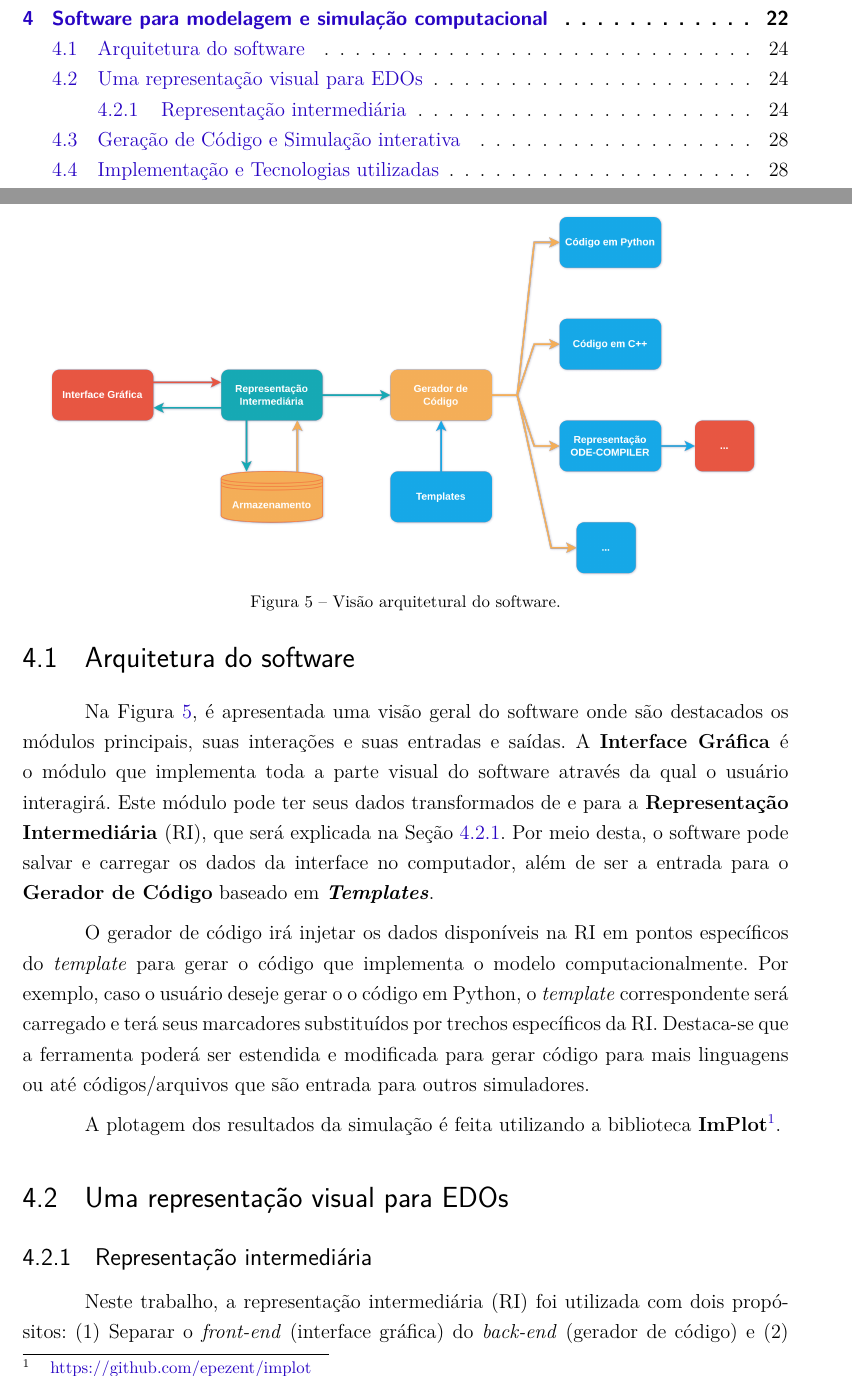
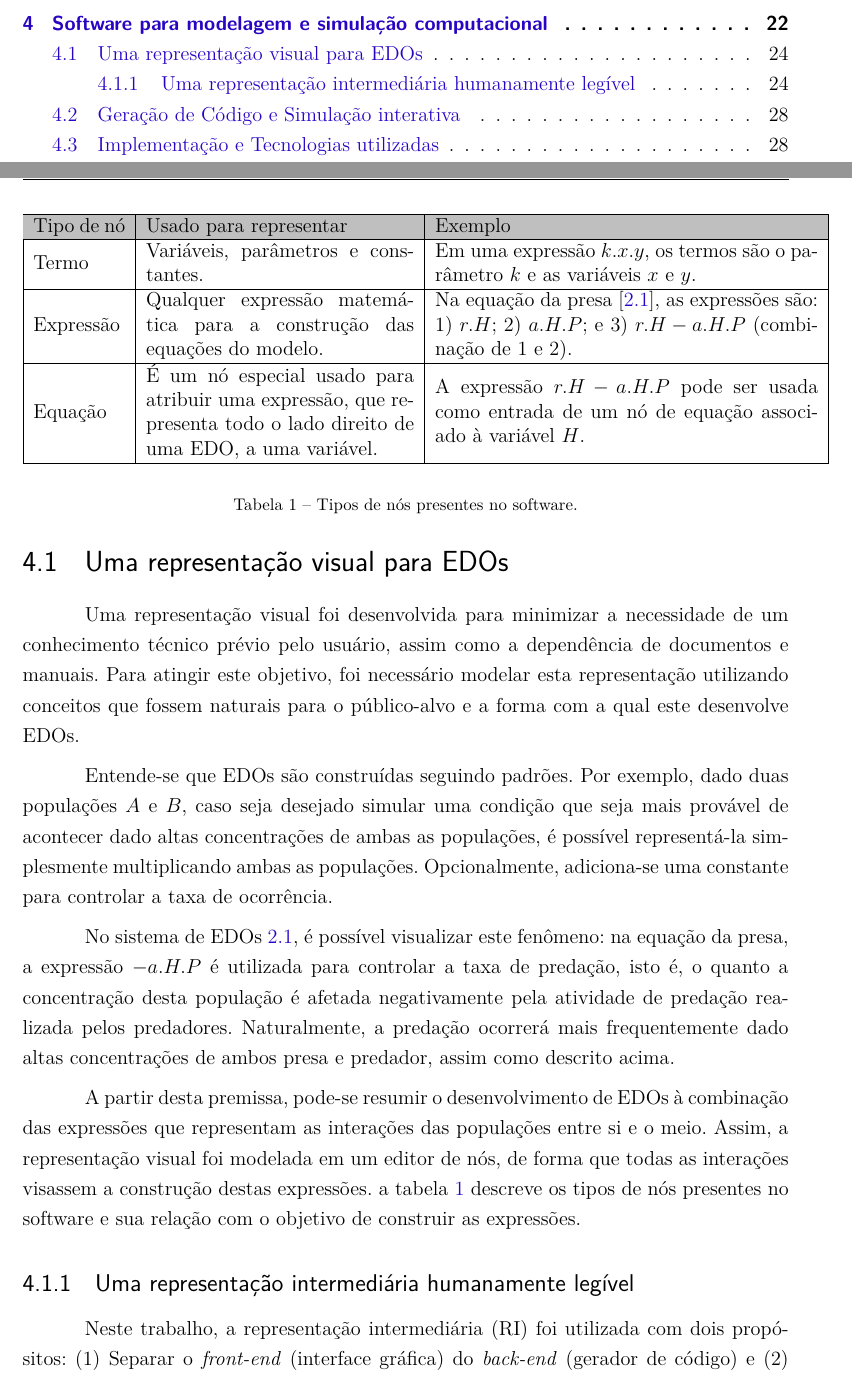
Before and after one commit to Syndelis/dissertacao-mestrado, a LaTeX thesis (ufsj-abntex2.tex): two parts of pages 10 and 25 of 35, joined at a grey line, cut so that both start at the same text. Compiled offline with pdfLaTeX.

Commit message:
reescrita da seção de representação gráfica adição da tabela de tipos de nós

```diff
--- a/ufsj-abntex2.tex
+++ b/ufsj-abntex2.tex
@@ -652,39 +652,40 @@ Dessa forma, o usuário pode criar e simular modelos sem a necessidade de inicia
 
 A simulação das EDOs, tanto pela GUI quanto pelo código de Python exportado, é feita utilizando métodos especializados da biblioteca ciêntífica \texttt{scipy} \cite{scipy}. % TODO: Devemos entrar em detalhes de como isso é feito? Se sim, precisamos de uma explicação do método RK45
 
-\section{Arquitetura do software}
-
-\begin{figure}[h]
-    \centering
-    \includegraphics[scale=0.125]{imgs/passos_divisao_software.png}
-    \caption{Visão arquitetural do software.}
-    \label{fig::arquitetura_software}
-\end{figure}
-
-Na Figura \ref{fig::arquitetura_software}, é apresentada uma visão geral do software onde são destacados os módulos principais, suas interações e suas entradas e saídas. A \textbf{Interface Gráfica} é o módulo que implementa toda a parte visual do software através da qual o usuário interagirá. Este módulo pode ter seus dados transformados de e para a \textbf{Representação Intermediária} (RI), que será explicada na Seção \ref{subsection:RI}. Por meio desta, o software pode salvar e carregar os dados da interface no computador, além de ser a entrada para o \textbf{Gerador de Código} baseado em \textbf{\textit{Templates}}.
-
-O gerador de código irá injetar os dados disponíveis na RI em pontos específicos do \textit{template} para gerar o código que implementa o modelo computacionalmente. Por exemplo, caso o usuário deseje gerar o o código em Python, o \textit{template} correspondente será carregado e terá seus marcadores substituídos por trechos específicos da RI. Destaca-se que a ferramenta poderá ser estendida e modificada para gerar código para mais linguagens ou até códigos/arquivos que são entrada para outros simuladores.
-
-%TO DO: diagrama com os principais módulos do software e falar no texto das estruturas de cada módulo
-
-%    pub labels: Vec<String>,
-%    pub lines: Vec<Vec<f64>>,
-%    pub time: Vec<f64>,
-%    pub title: String,
-%    pub xlabel: String,
-%    pub ylabel: String,
-%    pub data: CSVData,
-%Falar por alto das estruturas que armazenam as informações do plot
-%Os resultados da simulação e os metadados são armazenadas em estruturas específicas que servem de entrada para a plotagem do gráfico.
-%
-%A interface gráfica será capaz de realizar duas plotagens diferentes. A primeira será feita em tempo real levando em consideração as alterações do usuário.
-
-A plotagem dos resultados da simulação é feita utilizando a biblioteca \textbf{ImPlot}\footnote{\href{https://github.com/epezent/implot}{https://github.com/epezent/implot}}.
-
 \section{Uma representação visual para EDOs}
 \label{sec:representacao-visual-edo}
 
-\subsection{Representação intermediária}\label{subsection:RI}
+Uma representação visual foi desenvolvida para minimizar a necessidade de um conhecimento técnico prévio pelo usuário, assim como a dependência de documentos e manuais. Para atingir este objetivo, foi necessário modelar esta representação utilizando conceitos que fossem naturais para o público-alvo e a forma com a qual este desenvolve EDOs.
+
+% TODO: Esse parágrafo precisa de alguma introdução prévia? Alguma citação?
+% Quando eu escrevo "Entende-se", não quero necessariamente introduzí-lo como um fato, mas como uma premissa.
+% Podemos escrever em primeira pessoa? "Tomamos como premissa..."
+Entende-se que EDOs são construídas seguindo padrões. Por exemplo, dado duas populações $A$ e $B$, caso seja desejado simular uma condição que seja mais provável de acontecer dado altas concentrações de ambas as populações, é possível representá-la simplesmente multiplicando ambas as populações. Opcionalmente, adiciona-se uma constante para controlar a taxa de ocorrência.
+
+No sistema de EDOs \ref{eq:predadorpresa}, é possível visualizar este fenômeno: na equação da presa, a expressão \(-a.H.P\) é utilizada para controlar a taxa de predação, isto é, o quanto a concentração desta população é afetada negativamente pela atividade de predação realizada pelos predadores. Naturalmente, a predação ocorrerá mais frequentemente dado altas concentrações de ambos presa e predador, assim como descrito acima.
+
+A partir desta premissa, pode-se resumir o desenvolvimento de EDOs à combinação das expressões que representam as interações das populações entre si e o meio. Assim, a representação visual foi modelada em um editor de nós, de forma que todas as interações visassem a construção destas expressões. a tabela \ref{tab:tipos-de-nos} descreve os tipos de nós presentes no software e sua relação com o objetivo de construir as expressões.
+
+\begin{table}
+\begin{center}
+\begin{tabular}{ |m{0.12\textwidth}|m{0.35\textwidth}|m{0.5\textwidth}| }
+    \hline
+    \rowcolor{lightgray} Tipo de nó & Usado para representar & Exemplo \\
+    \hline
+    Termo & Variáveis, parâmetros e constantes. & Em uma expressão \(k.x.y\), os termos são o parâmetro $k$ e as variáveis $x$ e $y$. \\
+    \hline
+    Expressão & Qualquer expressão matemática para a construção das equações do modelo. & Na equação da presa [\ref{eq:predadorpresa}], as expressões são: 1) \(r.H\); 2) \(a.H.P\); e 3) \(r.H - a.H.P\) (combinação de 1 e 2). \\
+    \hline
+    Equação & É um nó especial usado para atribuir uma expressão, que representa todo o lado direito de uma EDO, a uma variável. & A expressão \(r.H - a.H.P\) pode ser usada como entrada de um nó de equação associado à variável $H$. \\
+    \hline
+\end{tabular}
+\end{center}
+\caption{Tipos de nós presentes no software.}
+\label{tab:tipos-de-nos}
+\end{table}
+
+\subsection{Uma representação intermediária humanamente legível}
+\label{subsection:RI}
 
 Neste trabalho, a representação intermediária (RI) foi utilizada com dois propósitos: (1) Separar o \textit{front-end} (interface gráfica) do \textit{back-end} (gerador de código) e (2) Permitir que os modelos construídos sejam salvos e carregados da unidade de armazenamento.
 
```
